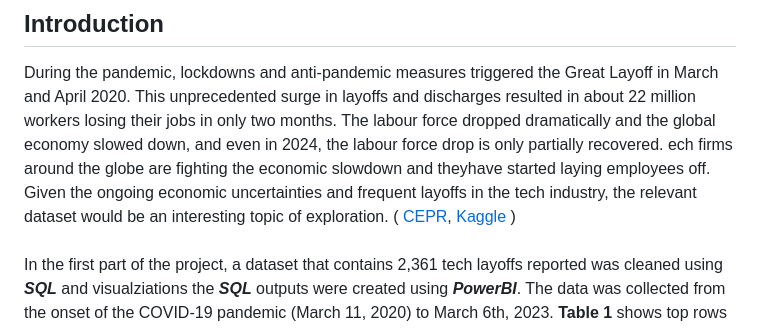
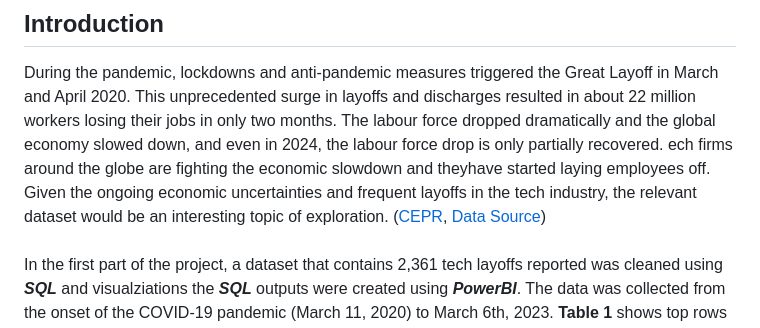
Before and after one commit to NahyeMoon/Tech_Layoff, a Markdown page: Tech Layoffs/Global Tech Layoff Cleaning.md, the part around the change. Drawn GitHub-style.

```diff
--- a/Tech Layoffs/Global Tech Layoff Cleaning.md
+++ b/Tech Layoffs/Global Tech Layoff Cleaning.md
@@ -16,8 +16,8 @@ During the pandemic, lockdowns and anti-pandemic measures triggered the Great La
 This unprecedented surge in layoffs and discharges resulted in about 22 million workers losing their jobs in only two months.
 The labour force dropped dramatically and the global economy slowed down, and even in 2024, the labour force drop is only partially recovered.
 ech firms around the globe are fighting the economic slowdown and theyhave started laying employees off.
-Given the ongoing economic uncertainties and frequent layoffs in the tech industry, the relevant dataset would be an interesting topic of exploration. ( <a href="https://cepr.org/voxeu/columns/layoffs-retirement-and-post-pandemic-inflation">CEPR</a>,
-<a href="https://www.kaggle.com/datasets/swaptr/layoffs-2022">Kaggle</a> )
+Given the ongoing economic uncertainties and frequent layoffs in the tech industry, the relevant dataset would be an interesting topic of exploration. (<a href="https://cepr.org/voxeu/columns/layoffs-retirement-and-post-pandemic-inflation">CEPR</a>,
+<a href="https://www.kaggle.com/datasets/swaptr/layoffs-2022">Data Source</a>)
 <br /><br />
 In the first part of the project, a dataset that contains 2,361 tech layoffs reported was cleaned using <strong><em>SQL</strong></em> and visualziations the <strong><em>SQL</strong></em> outputs were created using <strong><em>PowerBI</strong></em>. The data was collected from the onset of the COVID-19 pandemic (March 11, 2020) to March 6th, 2023. <strong>Table 1</strong> shows top rows of the dataset, and most of the columns in the dataset represent their names while'stage' refers to the stage of funding. The meaning of the stages are explained on <a href="https://www.indeed.com/career-advice/career-development/startup-funding-stages">Indeed</a>. The SQL code for this project can be found here: <a href="https://github.com/NahyeMoon/DataAnalyticsPortfolio/blob/main/Tech%20Layoffs/Global%20Tech%20Layoff%20Cleaning.sql">SQL code</a>
 <br /><br />
```
